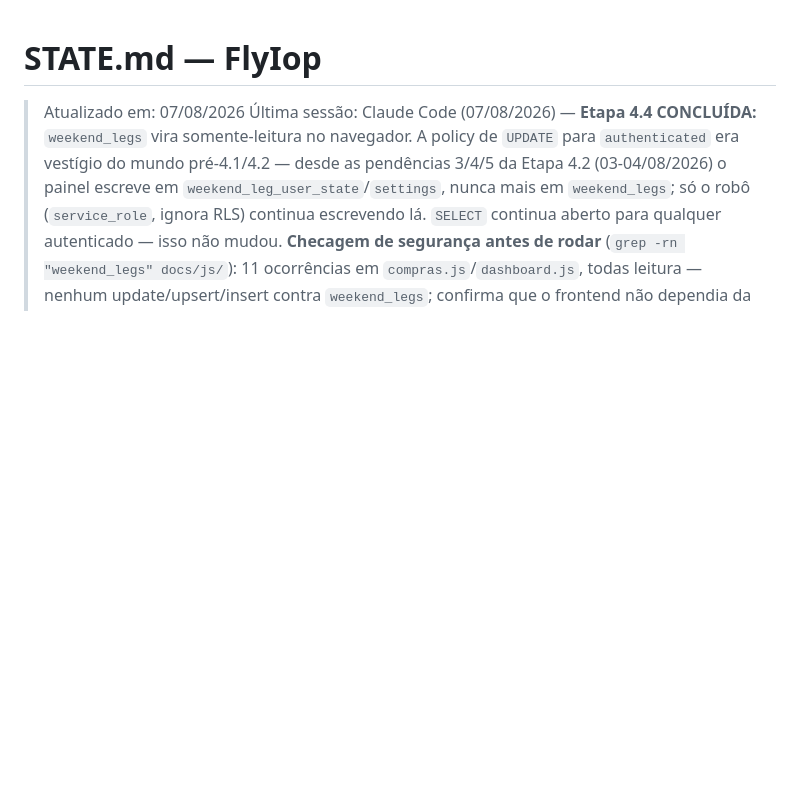
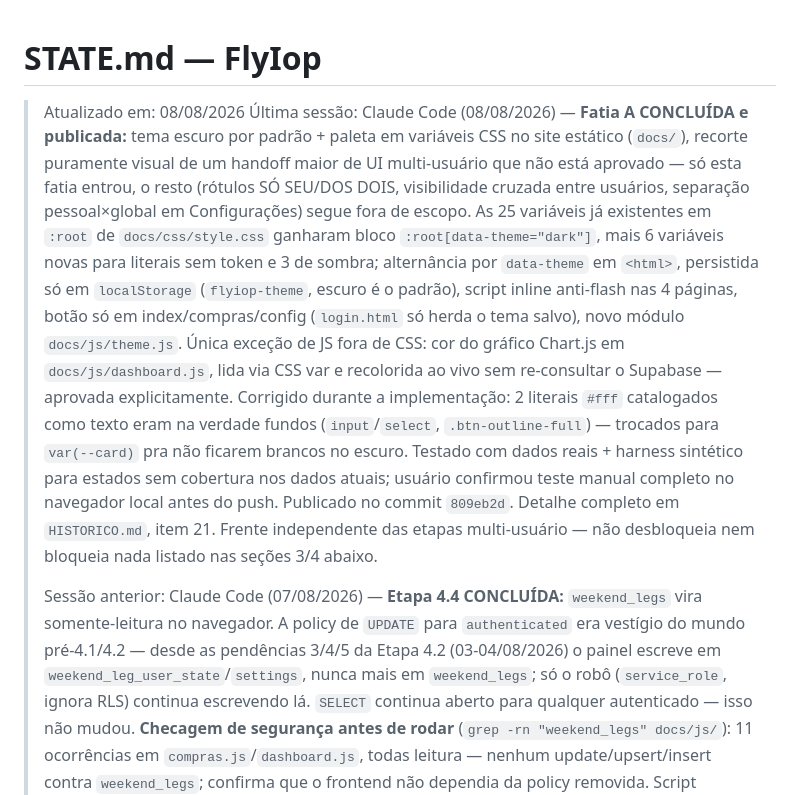
Before and after one commit to Eltoneap/flyiop, a Markdown page: STATE.md, the part around the change. Drawn GitHub-style; blank space fills up the shorter version.

Commit message:
docs: registra Fatia A (tema escuro + paleta CSS) em HISTORICO.md e STATE.md
Item 21 no histórico cronológico e atualização do cabeçalho de última
sessão — frente independente das etapas multi-usuário, não altera
seções 3/4 do STATE.md.

Co-Authored-By: Claude Sonnet 5 <noreply@anthropic.com>

```diff
--- a/STATE.md
+++ b/STATE.md
@@ -1,7 +1,31 @@
 # STATE.md — FlyIop
 
-> Atualizado em: 07/08/2026
-> Última sessão: Claude Code (07/08/2026) — **Etapa 4.4 CONCLUÍDA:**
+> Atualizado em: 08/08/2026
+> Última sessão: Claude Code (08/08/2026) — **Fatia A CONCLUÍDA e
+> publicada:** tema escuro por padrão + paleta em variáveis CSS no site
+> estático (`docs/`), recorte puramente visual de um handoff maior de UI
+> multi-usuário que não está aprovado — só esta fatia entrou, o resto
+> (rótulos SÓ SEU/DOS DOIS, visibilidade cruzada entre usuários,
+> separação pessoal×global em Configurações) segue fora de escopo. As 25
+> variáveis já existentes em `:root` de `docs/css/style.css` ganharam
+> bloco `:root[data-theme="dark"]`, mais 6 variáveis novas para literais
+> sem token e 3 de sombra; alternância por `data-theme` em `<html>`,
+> persistida só em `localStorage` (`flyiop-theme`, escuro é o padrão),
+> script inline anti-flash nas 4 páginas, botão só em
+> index/compras/config (`login.html` só herda o tema salvo), novo módulo
+> `docs/js/theme.js`. Única exceção de JS fora de CSS: cor do gráfico
+> Chart.js em `docs/js/dashboard.js`, lida via CSS var e recolorida ao
+> vivo sem re-consultar o Supabase — aprovada explicitamente. Corrigido
+> durante a implementação: 2 literais `#fff` catalogados como texto eram
+> na verdade fundos (`input`/`select`, `.btn-outline-full`) — trocados
+> para `var(--card)` pra não ficarem brancos no escuro. Testado com dados
+> reais + harness sintético para estados sem cobertura nos dados atuais;
+> usuário confirmou teste manual completo no navegador local antes do
+> push. Publicado no commit `809eb2d`. Detalhe completo em
+> `HISTORICO.md`, item 21. Frente independente das etapas multi-usuário —
+> não desbloqueia nem bloqueia nada listado nas seções 3/4 abaixo.
+>
+> Sessão anterior: Claude Code (07/08/2026) — **Etapa 4.4 CONCLUÍDA:**
 > `weekend_legs` vira somente-leitura no navegador. A policy de `UPDATE`
 > para `authenticated` era vestígio do mundo pré-4.1/4.2 — desde as
 > pendências 3/4/5 da Etapa 4.2 (03-04/08/2026) o painel escreve em
```
Also changed, not shown: HISTORICO.md (+14 -0 lines).
